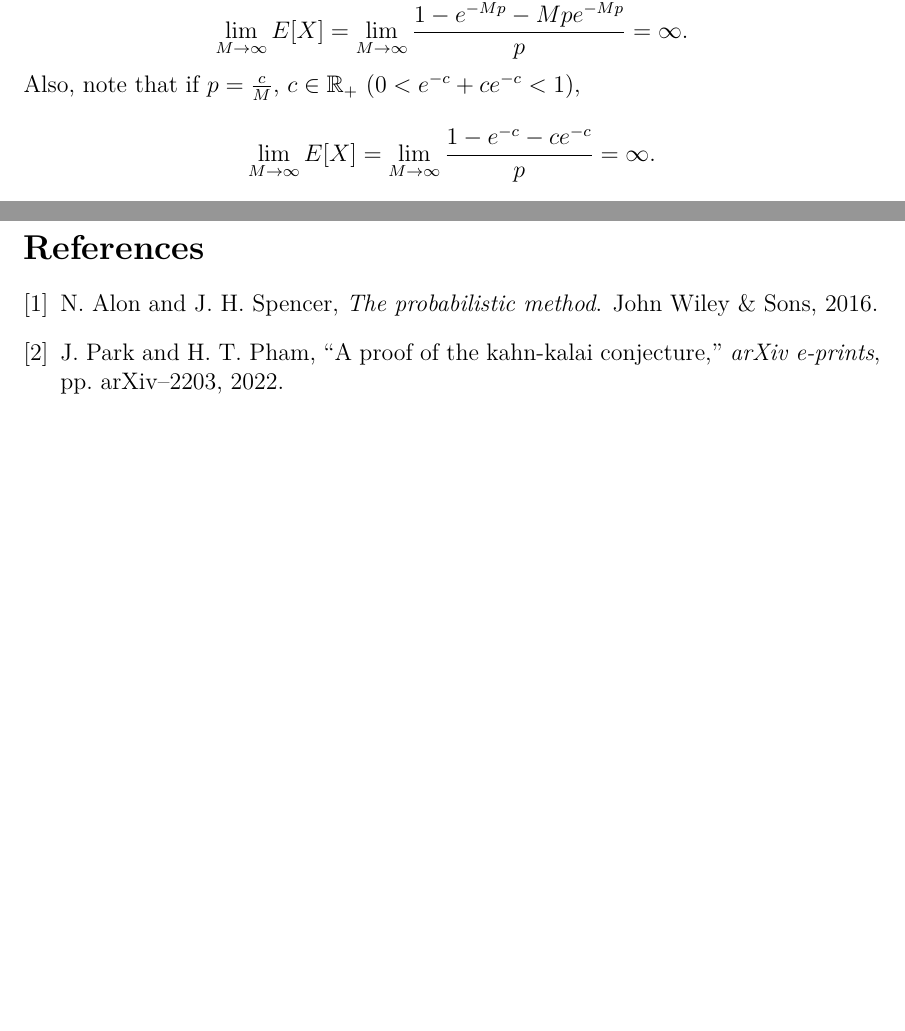
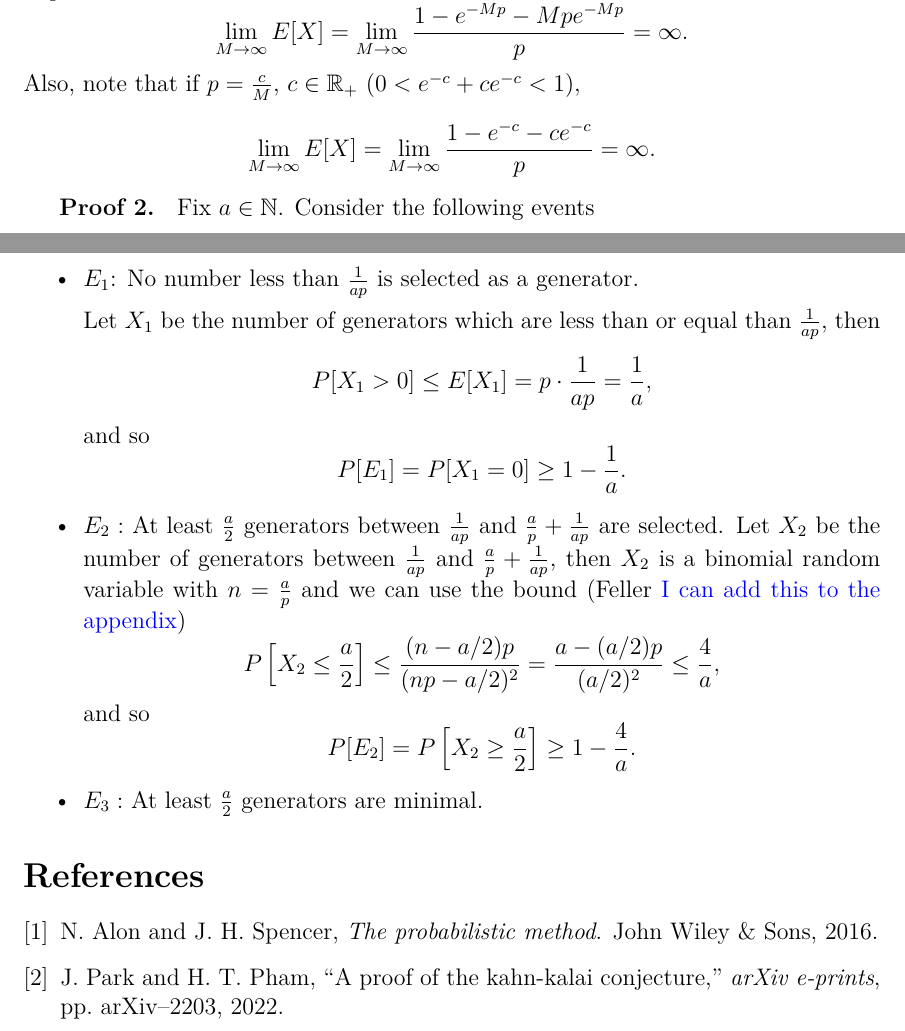
Before and after one commit to bachracer/GraduationProject, a LaTeX document (main.tex): two parts of pages 5 and 6 of 6, joined at a grey line, cut so that both start at the same text, the shorter picture padded with empty space. The pictures show the PDF file main.pdf that the author committed with the source.

Commit message:
Exp theorem proof

```diff
--- a/main.tex
+++ b/main.tex
@@ -205,6 +205,21 @@ Thus, since $\lim_{M \to \infty} Mp = \infty$, then $\lim_{M \to \infty }Mpe^{-M
 Also, note that if $p = \frac{c}{M}$, $c \in \mathbb{R_+}$ ($0 < e^{-c} + ce^{-c} < 1$),
 \[\lim _{M \to \infty} E[X] = \lim_{M \to \infty} \frac{1 - e^{-c} - ce^{-c}}{p} = \infty.\]
 
+\textbf{Proof 2. }
+Fix $a \in \NN$. Consider the following events
+\begin{itemize}
+    \item $E_1$: No number less than $\frac{1}{ap}$ is selected as a generator. \par
+    Let $X_1$ be the number of generators which are less than or equal than $\frac{1}{ap}$, then
+    \[P[X_1 > 0] \leq E[X_1] = p \cdot \frac{1}{ap} = \frac{1}{a},\]
+    and so
+    \[P[E_1] = P[X_1 = 0] \geq 1 - \frac{1}{a}.\]
+    \item $E_2:$ At least $\frac{a}{2}$ generators between $\frac{1}{ap}$ and $\frac{a}{p} + \frac{1}{ap}$ are selected. Let $X_2$ be the number of generators between $\frac{1}{ap}$ and $\frac{a}{p} + \frac{1}{ap}$, then $X_2$ is a binomial random variable with $n = \frac{a}{p}$ and we can use the bound (Feller \textcolor{blue}{I can add this to the appendix})
+    \[P\left[X_2 \leq \frac{a}{2}\right] \leq  \frac{(n - a/2)p}{(np - a/2)^2} = \frac{a - (a/2)p}{(a/2)^2} \leq \frac{4}{a},\]
+    and so
+    \[P[E_2] = P\left[X_2 \geq \frac{a}{2}\right] \geq 1 - \frac{4}{a}.\]
+    \item $E_3:$ At least $\frac{a}{2}$ generators are minimal.
+\end{itemize}
+
 \bibliography{refs}
 \bibliographystyle{ieeetr}
 
```
Also changed, not shown: main.pdf, 3 other files.
